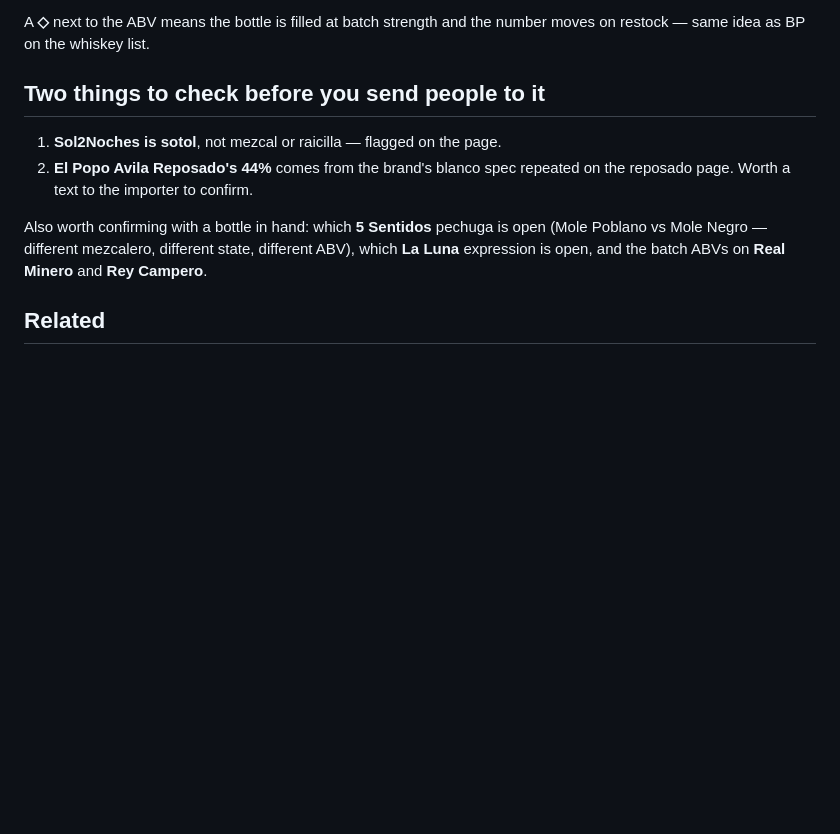
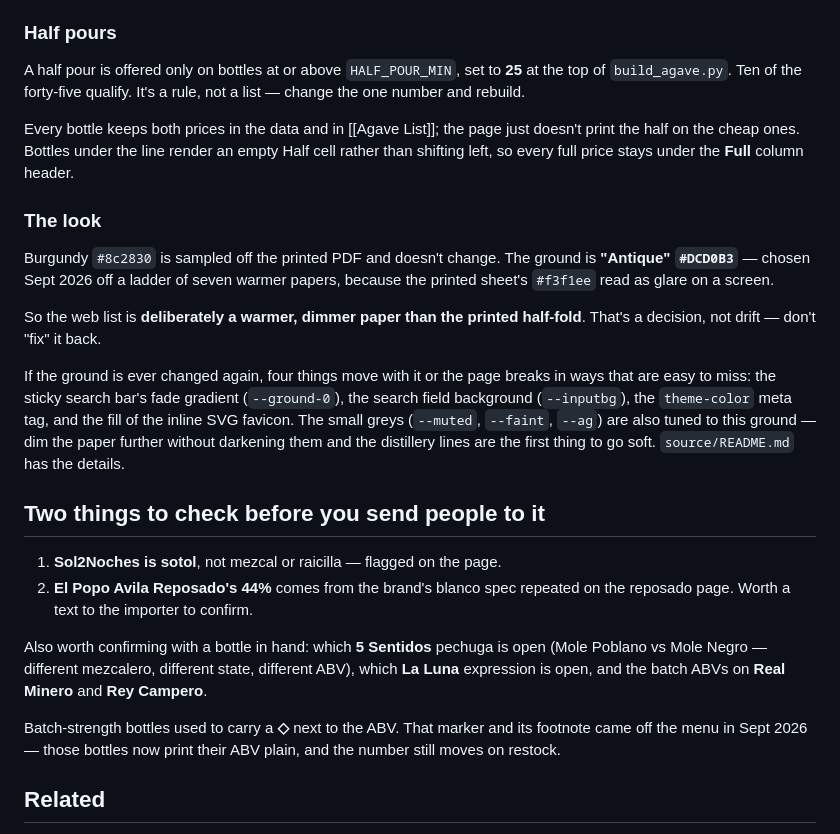
Before and after one commit to WilliamBrown555/MrPaulsagave, a Markdown page: Publishing the Agave List.md, the part around one of its changes. Drawn GitHub-style; blank space fills up the shorter version.

```diff
--- a/Publishing the Agave List.md
+++ b/Publishing the Agave List.md
@@ -53,6 +78,18 @@ Online-only additions (deliberately not in print):
 - Search across bottle, distillery, town and agave; jump-to-section chips
 
-A **◇** next to the ABV means the bottle is filled at batch strength and the number moves on restock — same idea as BP on the whiskey list.
+### Half pours
+
+A half pour is offered only on bottles at or above `HALF_POUR_MIN`, set to **25** at the top of `build_agave.py`. Ten of the forty-five qualify. It's a rule, not a list — change the one number and rebuild.
+
+Every bottle keeps both prices in the data and in [[Agave List]]; the page just doesn't print the half on the cheap ones. Bottles under the line render an empty Half cell rather than shifting left, so every full price stays under the **Full** column header.
+
+### The look
+
+Burgundy `#8c2830` is sampled off the printed PDF and doesn't change. The ground is **"Antique" `#DCD0B3`** — chosen Sept 2026 off a ladder of seven warmer papers, because the printed sheet's `#f3f1ee` read as glare on a screen.
+
+So the web list is **deliberately a warmer, dimmer paper than the printed half-fold**. That's a decision, not drift — don't "fix" it back.
+
+If the ground is ever changed again, four things move with it or the page breaks in ways that are easy to miss: the sticky search bar's fade gradient (`--ground-0`), the search field background (`--inputbg`), the `theme-color` meta tag, and the fill of the inline SVG favicon. The small greys (`--muted`, `--faint`, `--ag`) are also tuned to this ground — dim the paper further without darkening them and the distillery lines are the first thing to go soft. `source/README.md` has the details.
 
 ## Two things to check before you send people to it
 
@@ -61,6 +98,8 @@ A **◇** next to the ABV means the bottle is filled at batch strength and the n
 
 Also worth confirming with a bottle in hand: which **5 Sentidos** pechuga is open (Mole Poblano vs Mole Negro — different mezcalero, different state, different ABV), which **La Luna** expression is open, and the batch ABVs on **Real Minero** and **Rey Campero**.
 
+Batch-strength bottles used to carry a **◇** next to the ABV. That marker and its footnote came off the menu in Sept 2026 — those bottles now print their ABV plain, and the number still moves on restock.
+
 ## Related
 
 - [[Agave List]]
```
Also changed, not shown: other parts of Publishing the Agave List.md (+44 -19 lines).
